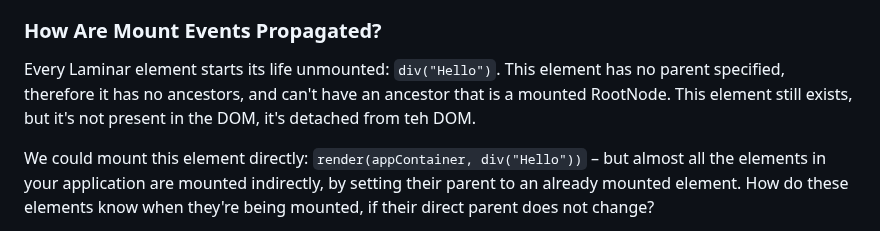
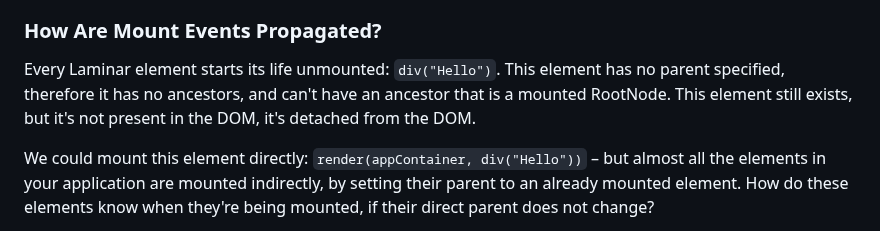
Before and after one commit to raquo/Laminar, a Markdown page: website/docs/documentation.md, the part around the change. Drawn GitHub-style.

Commit message:
Docs: fixed typo (#161)

```diff
--- a/website/docs/documentation.md
+++ b/website/docs/documentation.md
@@ -2331,7 +2331,7 @@ All unmounting callbacks / effects are executed when the element is about to bec
 
 ### How Are Mount Events Propagated?
 
-Every Laminar element starts its life unmounted: `div("Hello")`. This element has no parent specified, therefore it has no ancestors, and can't have an ancestor that is a mounted RootNode. This element still exists, but it's not present in the DOM, it's detached from teh DOM.
+Every Laminar element starts its life unmounted: `div("Hello")`. This element has no parent specified, therefore it has no ancestors, and can't have an ancestor that is a mounted RootNode. This element still exists, but it's not present in the DOM, it's detached from the DOM.
 
 We could mount this element directly: `render(appContainer, div("Hello"))` – but almost all the elements in your application are mounted indirectly, by setting their parent to an already mounted element. How do these elements know when they're being mounted, if their direct parent does not change?
 
```
